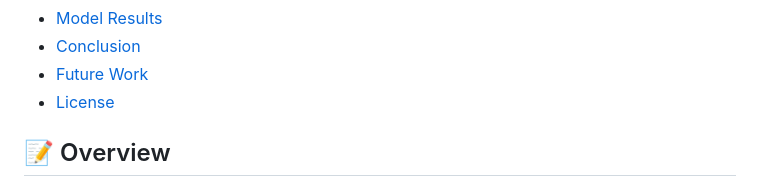
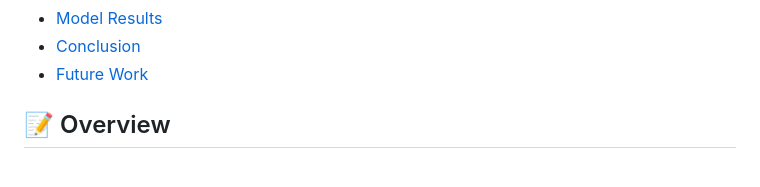
Before and after one commit to YTheLynch/HackRx-5.0, a Markdown page: README.md, the part around the change. Drawn GitHub-style.

```diff
--- a/README.md
+++ b/README.md
@@ -23,7 +23,6 @@
 - [Model Results](#-model-results)
 - [Conclusion](#-conclusion)
 - [Future Work](#-future-work)
-- [License](#-license)
 
 ## 📝 Overview
 This project focuses on detecting potential fraud in insurance litigation by utilizing advanced machine learning techniques. By employing word embeddings and clustering methods, we identify outliers and unusual patterns in legal case data, flagging cases that may involve fraudulent activities. The dataset is derived from open court records across different states, and we use semantic clustering to group cases and anomaly detection to identify outliers.
```
